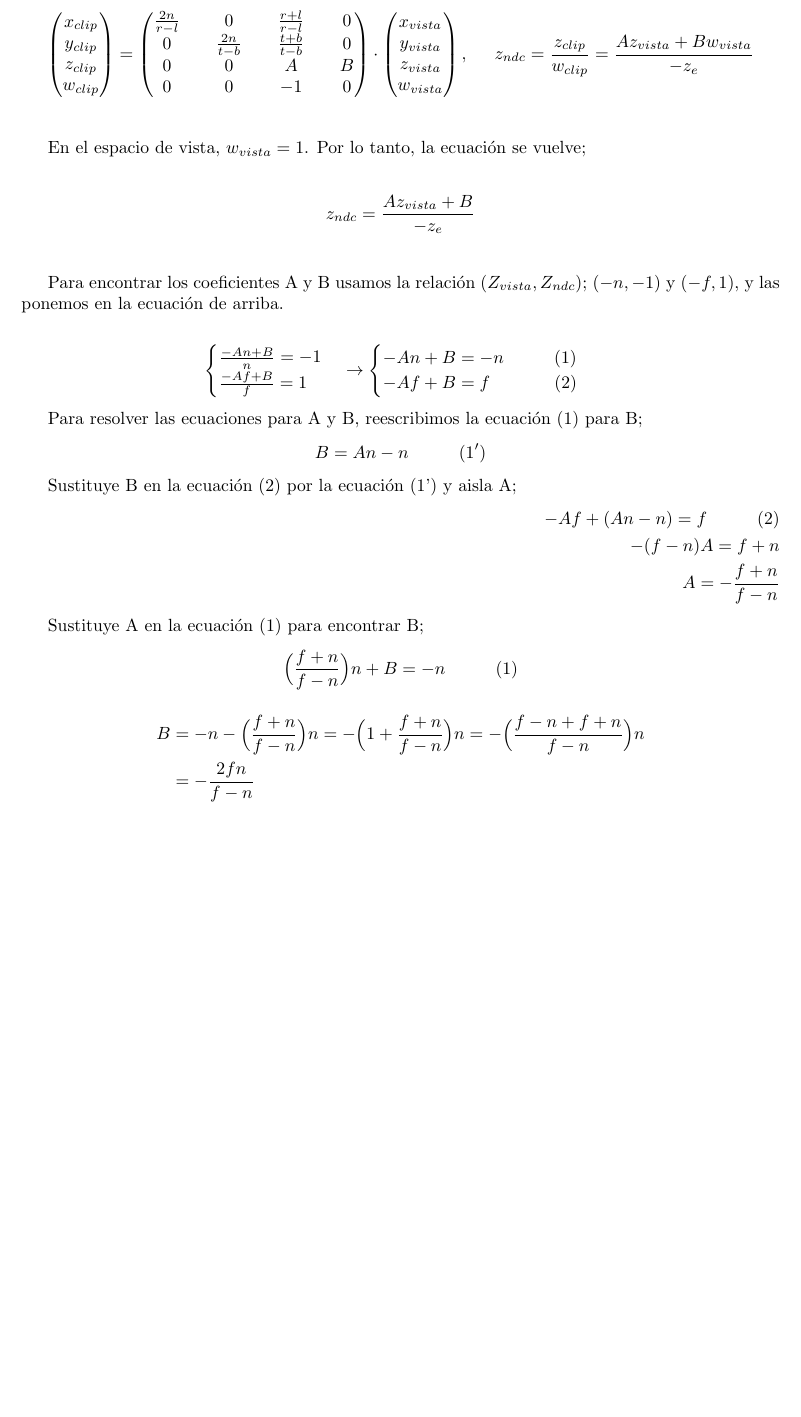
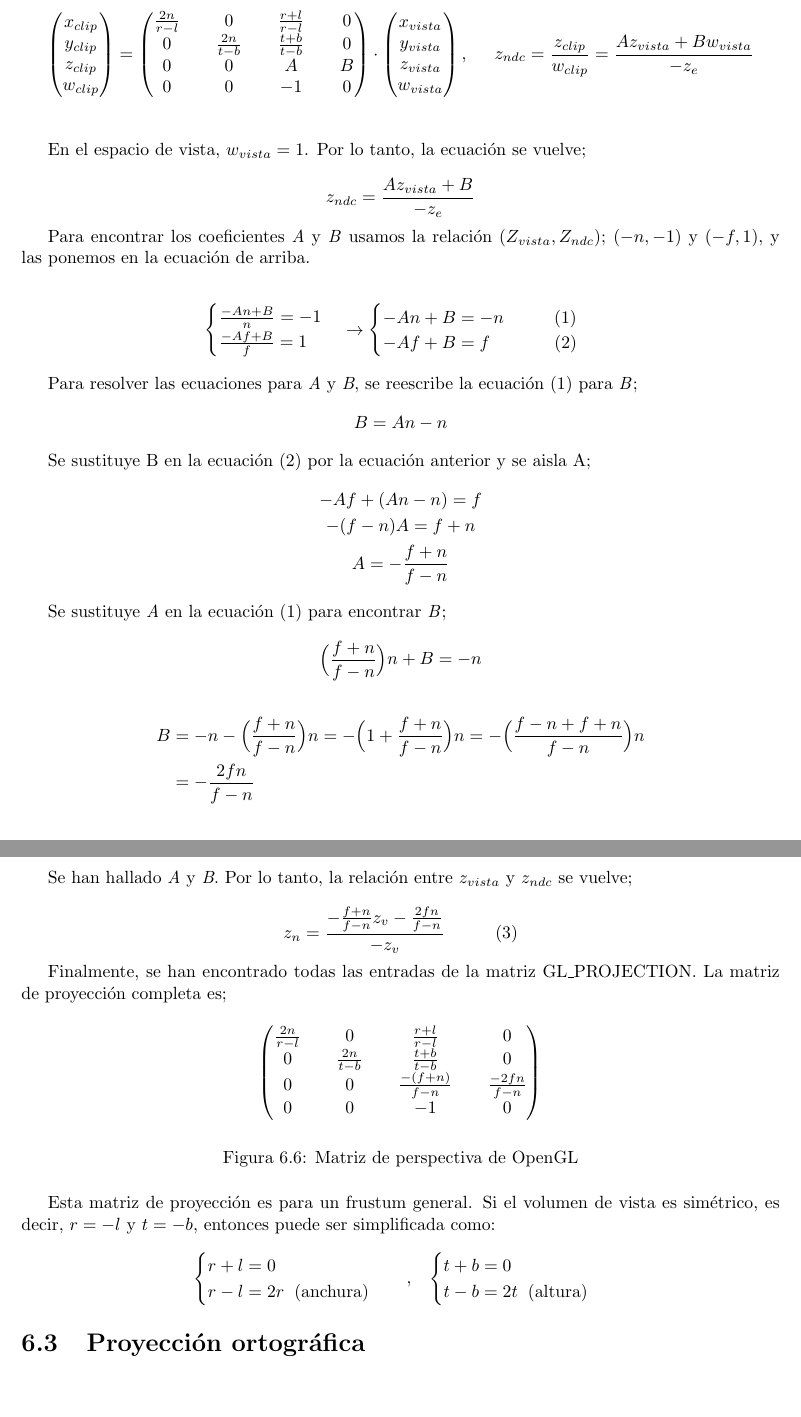
Before and after one commit to gorostuck/treball-recerca, a LaTeX document (docs/treballr.tex, which reads docs/tex/chapter6.tex): part of page 26 of 30 before the commit and two parts of pages 26 and 27 of 31 after it, the two joined at a grey line, cut so that both start at the same text, the shorter picture padded with empty space. Compiled offline with pdfLaTeX.

Commit message:
Proyección de perspectiva terminada

```diff
--- a/docs/tex/chapter6.tex
+++ b/docs/tex/chapter6.tex
@@ -243,14 +243,11 @@ Ahora sólo queda la tercera fila de la matriz GL\_PROJECTION por resolver. Enco
 
 En el espacio de vista, $w_{vista} = 1$. Por lo tanto, la ecuación se vuelve;
 
-\begin{figure} [h!]
-  \centering
-  \[
+\begin{equation*}
   z_{ndc} = \frac{Az_{vista} + B}{-z_e}
-  \]
-\end{figure}
+\end{equation*}
 
-Para encontrar los coeficientes A y B usamos la relación $(Z_{vista}, Z_{ndc})$; $(-n, -1)$ y $(-f, 1)$, y las ponemos en la ecuación de arriba.
+Para encontrar los coeficientes \textit{A} y \textit{B} usamos la relación $(Z_{vista}, Z_{ndc})$; $(-n, -1)$ y $(-f, 1)$, y las ponemos en la ecuación de arriba.
 
 \begin{flalign*}
   \begin{cases}
@@ -264,23 +261,61 @@ Para encontrar los coeficientes A y B usamos la relación $(Z_{vista}, Z_{ndc})$
   \end{cases}
 \end{flalign*}
 
-Para resolver las ecuaciones para A y B, reescribimos la ecuación (1) para B;
+Para resolver las ecuaciones para \textit{A} y \textit{B}, se reescribe la ecuación (1) para \textit{B};
 \begin{flalign*}
-  B=An-n \hspace*{1cm} (1')
+  B=An-n
 \end{flalign*}
 
-Sustituye B en la ecuación (2) por la ecuación (1') y aisla A;
-\begin{flalign*}
-&&  -Af + (An - n) = f \hspace*{1cm} (2) \\
-&&  -(f-n)A = f+n \\
-&&  A = - \frac{f+n}{f-n}
-\end{flalign*}
+Se sustituye B en la ecuación (2) por la ecuación anterior y se aisla A;
+\begin{gather*}
+  -Af + (An - n) = f \\
+  -(f-n)A = f+n \\
+  A = - \frac{f+n}{f-n}
+\end{gather*}
 
-Sustituye A en la ecuación (1) para encontrar B;
+Se sustituye \textit{A} en la ecuación (1) para encontrar \textit{B};
 \[
-&  \Big(\frac{f+n}{f-n}\Big)n + B = -n \hspace*{1cm} (1)
+  \Big(\frac{f+n}{f-n}\Big)n + B = -n
 \]
 \begin{flalign*}
   B &= -n - \Big(\frac{f+n}{f-n}\Big)n = - \Big( 1 + \frac{f+n}{f-n}\Big)n = - \Big(\frac{f-n+f+n}{f-n}\Big)n \\
   &= - \frac{2fn}{f-n}
 \end{flalign*}
+
+
+Se han hallado \textit{A} y \textit{B}. Por lo tanto, la relación entre $z_{vista}$ y $z_{ndc}$ se vuelve;
+
+\[
+z_n = \frac{-\frac{f+n}{f-n}z_v - \frac{2fn}{f-n}}{-z_v} \hspace*{1cm} (3)
+\]
+
+Finalmente, se han encontrado todas las entradas de la matriz GL\_PROJECTION. La matriz de proyección completa es;
+
+\begin{figure} [h]
+  \[
+  \begin{pmatrix}
+    \frac{2n}{r-l} &&              0 &&   \frac{r+l}{r-l} &&                0 \\
+                 0 && \frac{2n}{t-b} &&   \frac{t+b}{t-b} &&                0 \\
+                 0 &&              0 && \frac{-(f+n)}{f-n} && \frac{-2fn}{f-n} \\
+                 0 &&              0 &&                -1 &&                0
+  \end{pmatrix}
+  \]
+  \caption{Matriz de perspectiva de OpenGL}
+\end{figure}
+
+Esta matriz de proyección es para un frustum general. Si el volumen de vista es simétrico, es decir, $r = -l$ y $t = -b$, entonces puede ser simplificada como:
+
+\begin{equation*}
+  \begin{cases}
+    r+l = 0\\
+    r-l = 2r \hspace*{0.2cm} \text{(anchura)} \\
+  \end{cases}
+  \hspace*{0.3cm} , \hspace*{0.3cm}
+  \begin{cases}
+    t+b=0 \\
+    t-b=2t \hspace*{0.2cm} \text{(altura)} \\
+  \end{cases}
+\end{equation*}
+%% Aún faltan dos parte más que sinceramente no sé si debería incluir
+
+\section{Proyección ortográfica}
```
